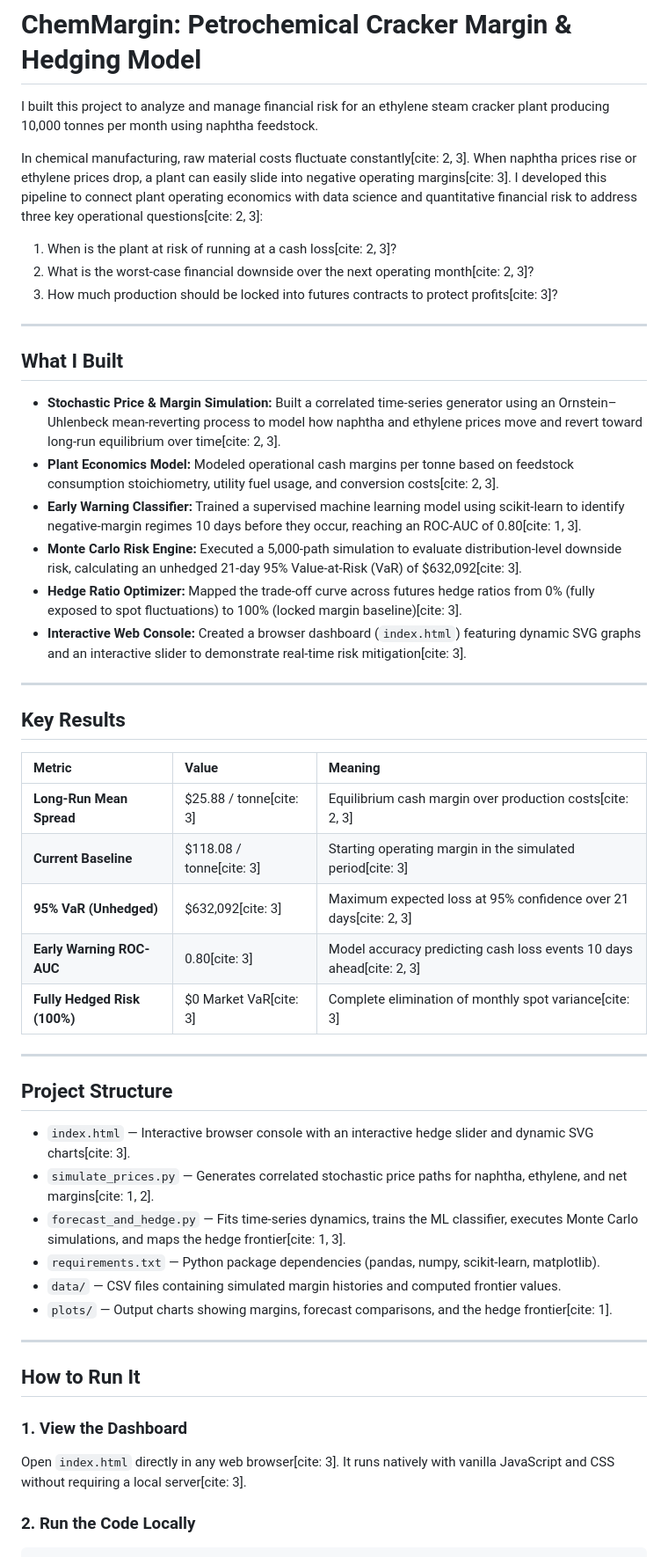
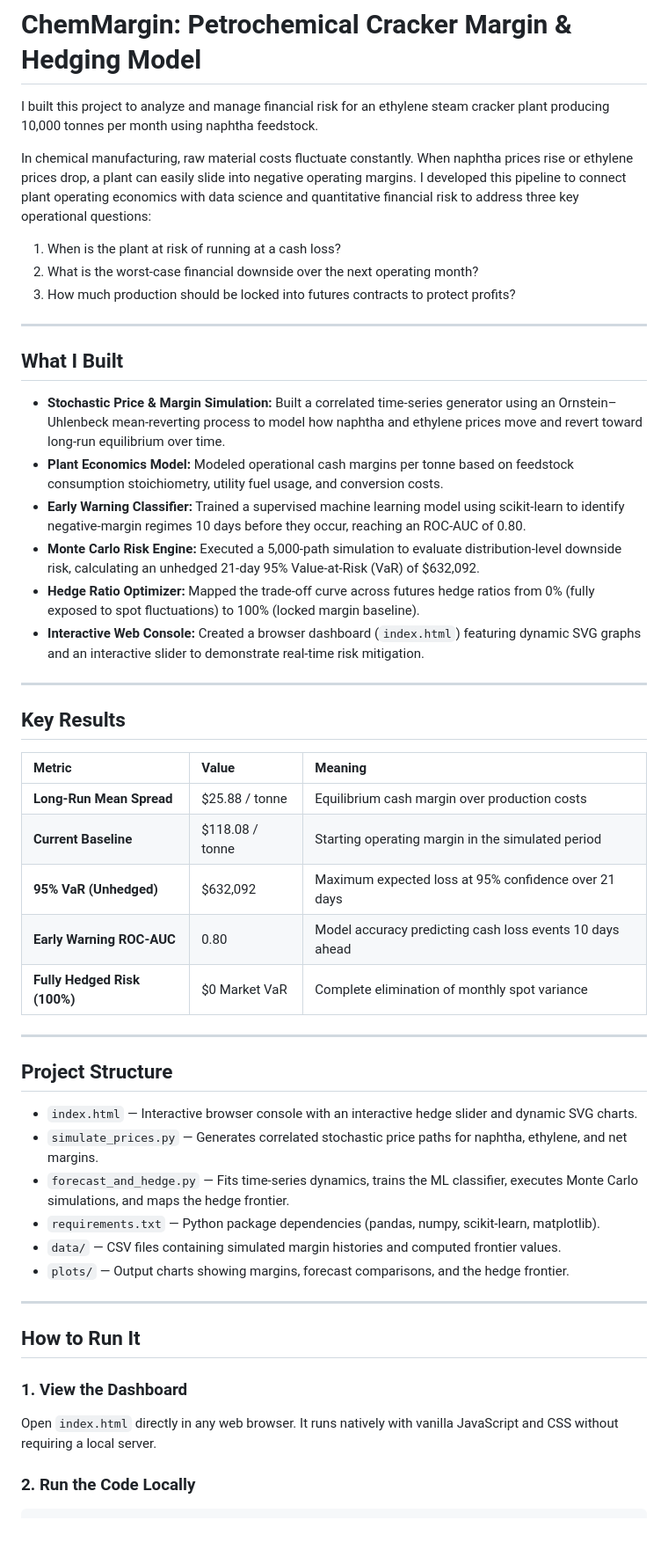
Before and after one commit to Adityasingh2222/ChemMargin-Risk-Engine, a Markdown page: README.md, the part around the change. Shown at 88% size. Rendered like a GitHub page; blank space fills up the shorter version.

````diff
--- a/README.md
+++ b/README.md
@@ -2,21 +2,21 @@
 
 I built this project to analyze and manage financial risk for an ethylene steam cracker plant producing 10,000 tonnes per month using naphtha feedstock.
 
-In chemical manufacturing, raw material costs fluctuate constantly[cite: 2, 3]. When naphtha prices rise or ethylene prices drop, a plant can easily slide into negative operating margins[cite: 3]. I developed this pipeline to connect plant operating economics with data science and quantitative financial risk to address three key operational questions[cite: 2, 3]:
-1. When is the plant at risk of running at a cash loss[cite: 2, 3]?
-2. What is the worst-case financial downside over the next operating month[cite: 2, 3]?
-3. How much production should be locked into futures contracts to protect profits[cite: 3]?
+In chemical manufacturing, raw material costs fluctuate constantly. When naphtha prices rise or ethylene prices drop, a plant can easily slide into negative operating margins. I developed this pipeline to connect plant operating economics with data science and quantitative financial risk to address three key operational questions:
+1. When is the plant at risk of running at a cash loss?
+2. What is the worst-case financial downside over the next operating month?
+3. How much production should be locked into futures contracts to protect profits?
 
 ---
 
 ## What I Built
 
-* **Stochastic Price & Margin Simulation:** Built a correlated time-series generator using an Ornstein–Uhlenbeck mean-reverting process to model how naphtha and ethylene prices move and revert toward long-run equilibrium over time[cite: 2, 3].
-* **Plant Economics Model:** Modeled operational cash margins per tonne based on feedstock consumption stoichiometry, utility fuel usage, and conversion costs[cite: 2, 3].
-* **Early Warning Classifier:** Trained a supervised machine learning model using scikit-learn to identify negative-margin regimes 10 days before they occur, reaching an ROC-AUC of 0.80[cite: 1, 3].
-* **Monte Carlo Risk Engine:** Executed a 5,000-path simulation to evaluate distribution-level downside risk, calculating an unhedged 21-day 95% Value-at-Risk (VaR) of $632,092[cite: 3].
-* **Hedge Ratio Optimizer:** Mapped the trade-off curve across futures hedge ratios from 0% (fully exposed to spot fluctuations) to 100% (locked margin baseline)[cite: 3].
-* **Interactive Web Console:** Created a browser dashboard (`index.html`) featuring dynamic SVG graphs and an interactive slider to demonstrate real-time risk mitigation[cite: 3].
+* **Stochastic Price & Margin Simulation:** Built a correlated time-series generator using an Ornstein–Uhlenbeck mean-reverting process to model how naphtha and ethylene prices move and revert toward long-run equilibrium over time.
+* **Plant Economics Model:** Modeled operational cash margins per tonne based on feedstock consumption stoichiometry, utility fuel usage, and conversion costs.
+* **Early Warning Classifier:** Trained a supervised machine learning model using scikit-learn to identify negative-margin regimes 10 days before they occur, reaching an ROC-AUC of 0.80.
+* **Monte Carlo Risk Engine:** Executed a 5,000-path simulation to evaluate distribution-level downside risk, calculating an unhedged 21-day 95% Value-at-Risk (VaR) of $632,092.
+* **Hedge Ratio Optimizer:** Mapped the trade-off curve across futures hedge ratios from 0% (fully exposed to spot fluctuations) to 100% (locked margin baseline).
+* **Interactive Web Console:** Created a browser dashboard (`index.html`) featuring dynamic SVG graphs and an interactive slider to demonstrate real-time risk mitigation.
 
 ---
 
@@ -24,29 +24,29 @@ In chemical manufacturing, raw material costs fluctuate constantly[cite: 2, 3].
 
 | Metric | Value | Meaning |
 | :--- | :--- | :--- |
-| **Long-Run Mean Spread** | $25.88 / tonne[cite: 3] | Equilibrium cash margin over production costs[cite: 2, 3] |
-| **Current Baseline** | $118.08 / tonne[cite: 3] | Starting operating margin in the simulated period[cite: 3] |
-| **95% VaR (Unhedged)** | $632,092[cite: 3] | Maximum expected loss at 95% confidence over 21 days[cite: 2, 3] |
-| **Early Warning ROC-AUC** | 0.80[cite: 3] | Model accuracy predicting cash loss events 10 days ahead[cite: 2, 3] |
-| **Fully Hedged Risk (100%)** | $0 Market VaR[cite: 3] | Complete elimination of monthly spot variance[cite: 3] |
+| **Long-Run Mean Spread** | $25.88 / tonne | Equilibrium cash margin over production costs |
+| **Current Baseline** | $118.08 / tonne | Starting operating margin in the simulated period |
+| **95% VaR (Unhedged)** | $632,092 | Maximum expected loss at 95% confidence over 21 days |
+| **Early Warning ROC-AUC** | 0.80 | Model accuracy predicting cash loss events 10 days ahead |
+| **Fully Hedged Risk (100%)** | $0 Market VaR | Complete elimination of monthly spot variance |
 
 ---
 
 ## Project Structure
 
-* `index.html` — Interactive browser console with an interactive hedge slider and dynamic SVG charts[cite: 3].
-* `simulate_prices.py` — Generates correlated stochastic price paths for naphtha, ethylene, and net margins[cite: 1, 2].
-* `forecast_and_hedge.py` — Fits time-series dynamics, trains the ML classifier, executes Monte Carlo simulations, and maps the hedge frontier[cite: 1, 3].
+* `index.html` — Interactive browser console with an interactive hedge slider and dynamic SVG charts.
+* `simulate_prices.py` — Generates correlated stochastic price paths for naphtha, ethylene, and net margins.
+* `forecast_and_hedge.py` — Fits time-series dynamics, trains the ML classifier, executes Monte Carlo simulations, and maps the hedge frontier.
 * `requirements.txt` — Python package dependencies (pandas, numpy, scikit-learn, matplotlib).
 * `data/` — CSV files containing simulated margin histories and computed frontier values.
-* `plots/` — Output charts showing margins, forecast comparisons, and the hedge frontier[cite: 1].
+* `plots/` — Output charts showing margins, forecast comparisons, and the hedge frontier.
 
 ---
 
 ## How to Run It
 
 ### 1. View the Dashboard
-Open `index.html` directly in any web browser[cite: 3]. It runs natively with vanilla JavaScript and CSS without requiring a local server[cite: 3].
+Open `index.html` directly in any web browser. It runs natively with vanilla JavaScript and CSS without requiring a local server.
 
 ### 2. Run the Code Locally
 ```bash
````
